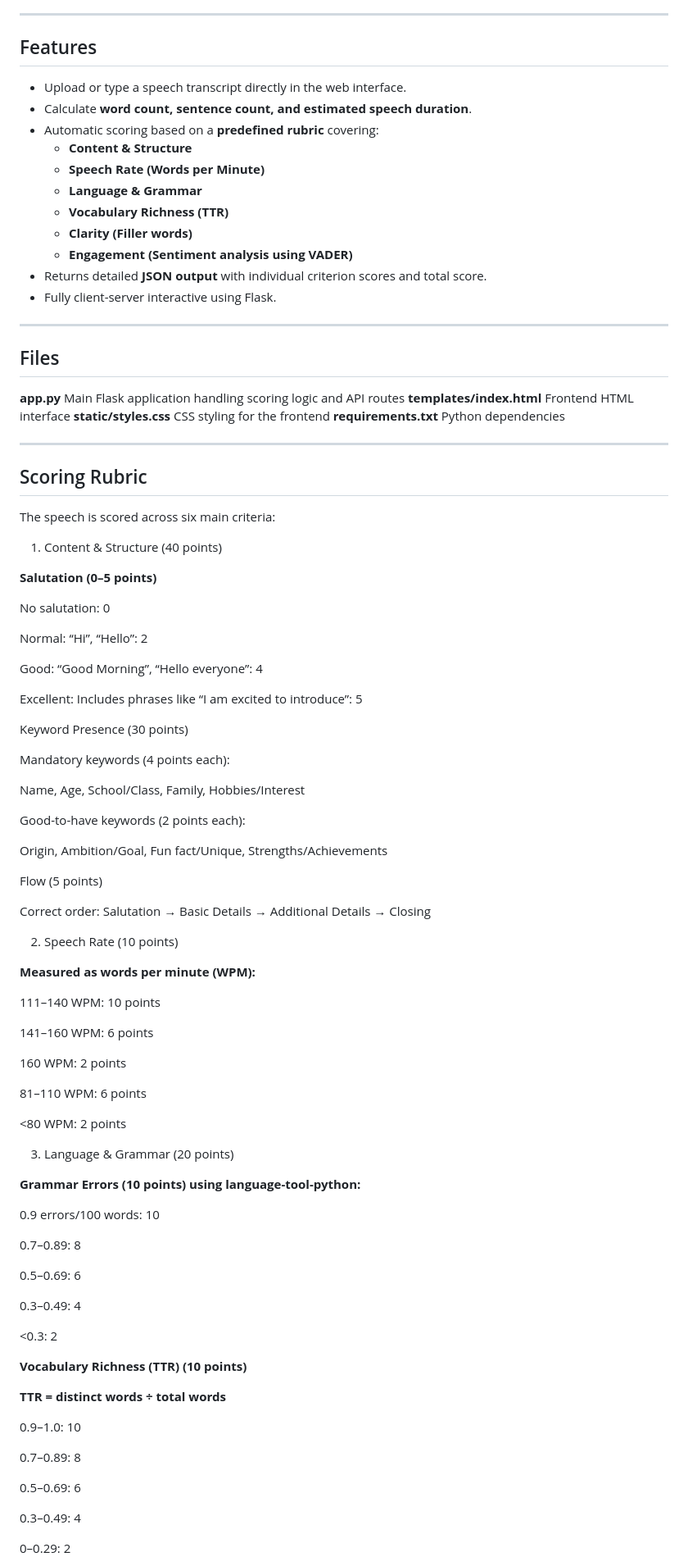
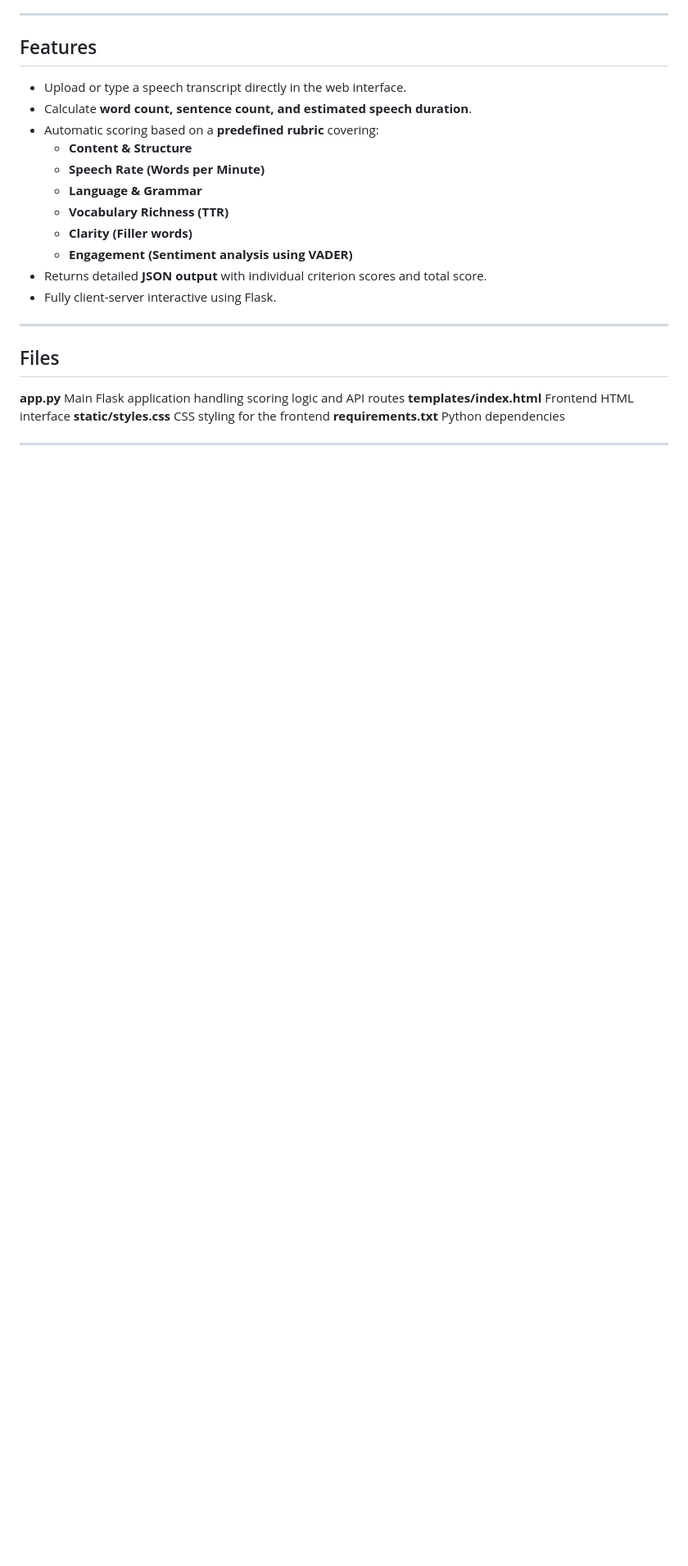
Before and after one commit to architadhole7/SpeechAI, a Markdown page: README.md, the part around the change printed below. Shown: that part at 82% size. Rendered like a GitHub page; blank space fills up the shorter version.

```diff
--- a/README.md
+++ b/README.md
@@ -31,75 +31,4 @@ This is a **Flask-based web application** that scores speech transcripts automat
 
 ---
 
-## Scoring Rubric
 
-The speech is scored across six main criteria:
-
-1. Content & Structure (40 points)
-
-**Salutation (0–5 points)**
-
-No salutation: 0
-
-Normal: “Hi”, “Hello”: 2
-
-Good: “Good Morning”, “Hello everyone”: 4
-
-Excellent: Includes phrases like “I am excited to introduce”: 5
-
-Keyword Presence (30 points)
-
-Mandatory keywords (4 points each):
-
-Name, Age, School/Class, Family, Hobbies/Interest
-
-Good-to-have keywords (2 points each):
-
-Origin, Ambition/Goal, Fun fact/Unique, Strengths/Achievements
-
-Flow (5 points)
-
-Correct order: Salutation → Basic Details → Additional Details → Closing
-
-2. Speech Rate (10 points)
-
-**Measured as words per minute (WPM):**
-
-111–140 WPM: 10 points
-
-141–160 WPM: 6 points
-
-160 WPM: 2 points
-
-81–110 WPM: 6 points
-
-<80 WPM: 2 points
-
-3. Language & Grammar (20 points)
-
-**Grammar Errors (10 points) using language-tool-python:**
-
-0.9 errors/100 words: 10
-
-0.7–0.89: 8
-
-0.5–0.69: 6
-
-0.3–0.49: 4
-
-<0.3: 2
-
-**Vocabulary Richness (TTR) (10 points)**
-
-**TTR = distinct words ÷ total words**
-
-0.9–1.0: 10
-
-0.7–0.89: 8
-
-0.5–0.69: 6
-
-0.3–0.49: 4
-
-0–0.29: 2
-
```
Also changed, not shown: other parts of README.md (+134 -30 lines).
